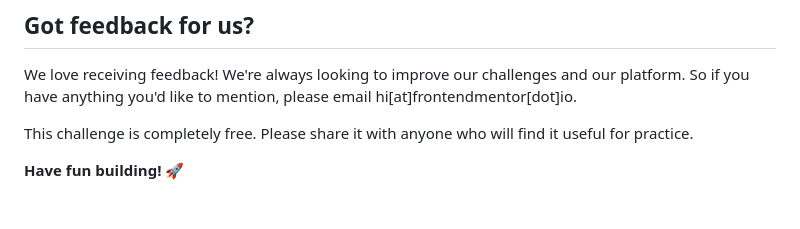
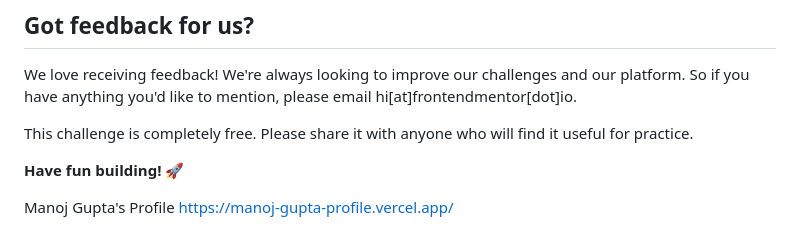
Before and after one commit to Manojgupta103/NFT-Preview.github.io, a Markdown page: README.md, the part around the change. Drawn GitHub-style; blank space fills up the shorter version.

```diff
--- a/README.md
+++ b/README.md
@@ -91,4 +91,5 @@ This challenge is completely free. Please share it with anyone who will find it
 
 **Have fun building!** 🚀
 
+Manoj Gupta's Profile
 https://manoj-gupta-profile.vercel.app/
```
